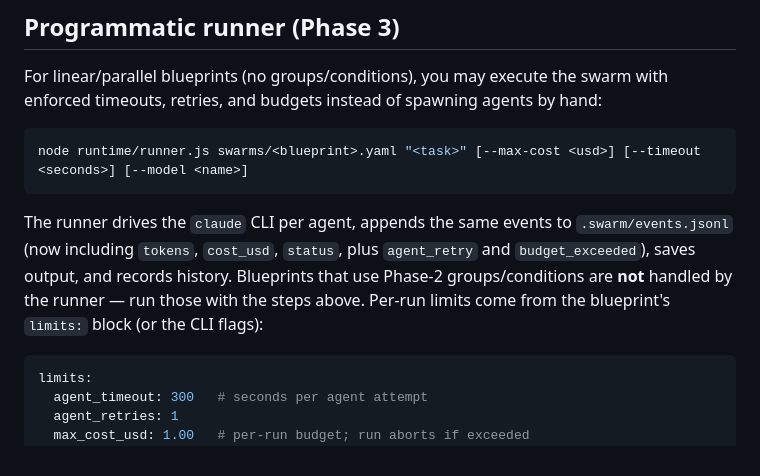
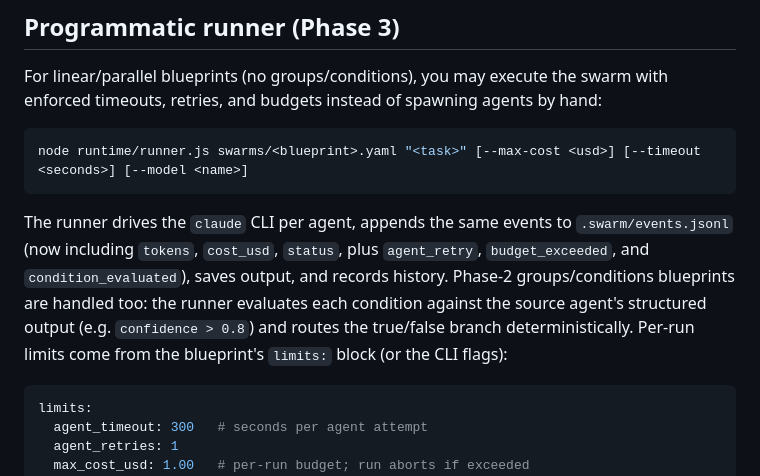
Before and after one commit to DonalMoloney/swarm, a Markdown page: skills/swarm.md, the part around the change. GitHub-like rendering.

Commit message:
docs(swarm): runner now evaluates conditions and routes phase-2 branches

````diff
--- a/skills/swarm.md
+++ b/skills/swarm.md
@@ -282,10 +282,11 @@ node runtime/runner.js swarms/<blueprint>.yaml "<task>" [--max-cost <usd>] [--ti
 
 The runner drives the `claude` CLI per agent, appends the same events to
 `.swarm/events.jsonl` (now including `tokens`, `cost_usd`, `status`, plus
-`agent_retry` and `budget_exceeded`), saves output, and records history.
-Blueprints that use Phase-2 groups/conditions are **not** handled by the runner —
-run those with the steps above. Per-run limits come from the blueprint's
-`limits:` block (or the CLI flags):
+`agent_retry`, `budget_exceeded`, and `condition_evaluated`), saves output, and
+records history. Phase-2 groups/conditions blueprints are handled too: the
+runner evaluates each condition against the source agent's structured output
+(e.g. `confidence > 0.8`) and routes the true/false branch deterministically.
+Per-run limits come from the blueprint's `limits:` block (or the CLI flags):
 
 ```yaml
 limits:
````
